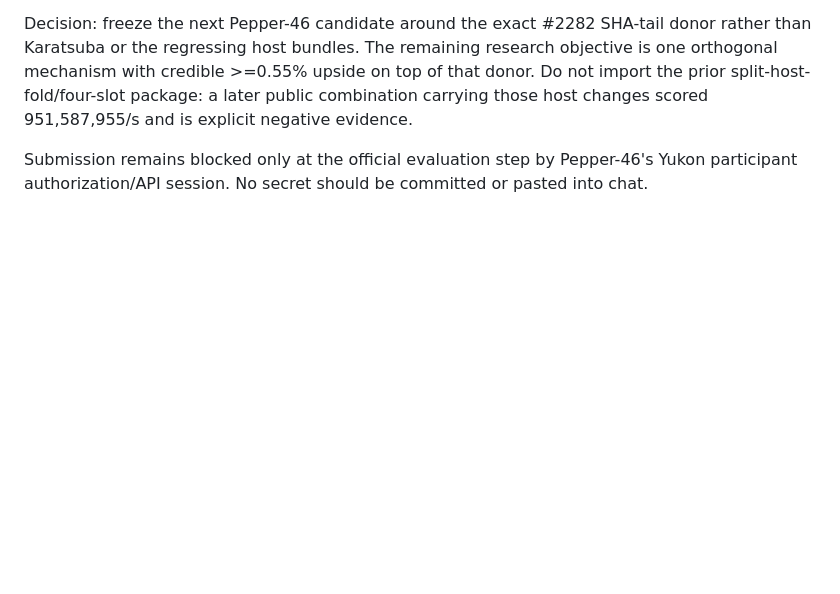
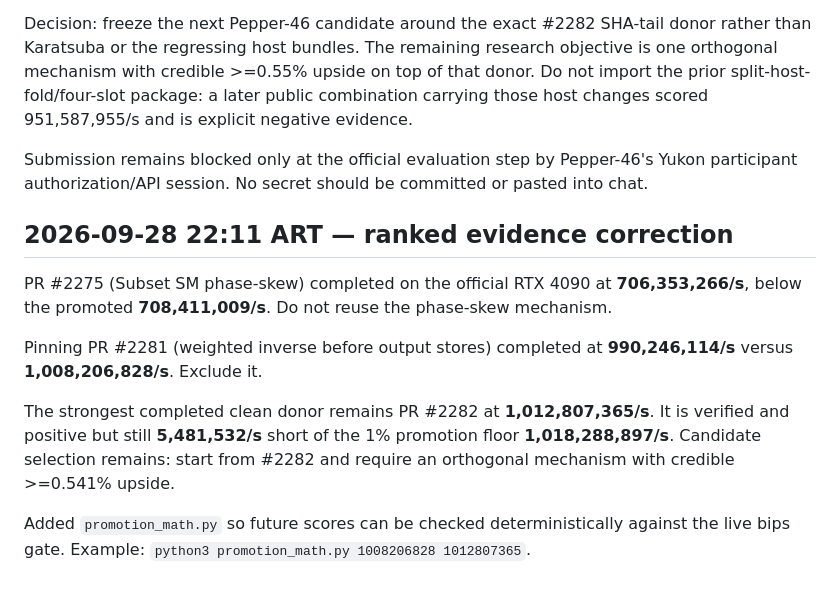
Before and after one commit to Pepper-46/bounty-work, a Markdown page: yukon-qsb-199/WORKLOG.md, the part around the change. Rendered like a GitHub page; blank space fills up the shorter version.

Commit message:
research: record ranked negatives and retain SHA donor

```diff
--- a/yukon-qsb-199/WORKLOG.md
+++ b/yukon-qsb-199/WORKLOG.md
@@ -55,3 +55,14 @@ A materially stronger completed result is now public: PR #2282 / Yukon submissio
 Decision: freeze the next Pepper-46 candidate around the exact #2282 SHA-tail donor rather than Karatsuba or the regressing host bundles. The remaining research objective is one orthogonal mechanism with credible >=0.55% upside on top of that donor. Do not import the prior split-host-fold/four-slot package: a later public combination carrying those host changes scored 951,587,955/s and is explicit negative evidence.
 
 Submission remains blocked only at the official evaluation step by Pepper-46's Yukon participant authorization/API session. No secret should be committed or pasted into chat.
+
+
+## 2026-09-28 22:11 ART — ranked evidence correction
+
+PR #2275 (Subset SM phase-skew) completed on the official RTX 4090 at **706,353,266/s**, below the promoted **708,411,009/s**. Do not reuse the phase-skew mechanism.
+
+Pinning PR #2281 (weighted inverse before output stores) completed at **990,246,114/s** versus **1,008,206,828/s**. Exclude it.
+
+The strongest completed clean donor remains PR #2282 at **1,012,807,365/s**. It is verified and positive but still **5,481,532/s** short of the 1% promotion floor **1,018,288,897/s**. Candidate selection remains: start from #2282 and require an orthogonal mechanism with credible >=0.541% upside.
+
+Added `promotion_math.py` so future scores can be checked deterministically against the live bips gate. Example: `python3 promotion_math.py 1008206828 1012807365`.
```
